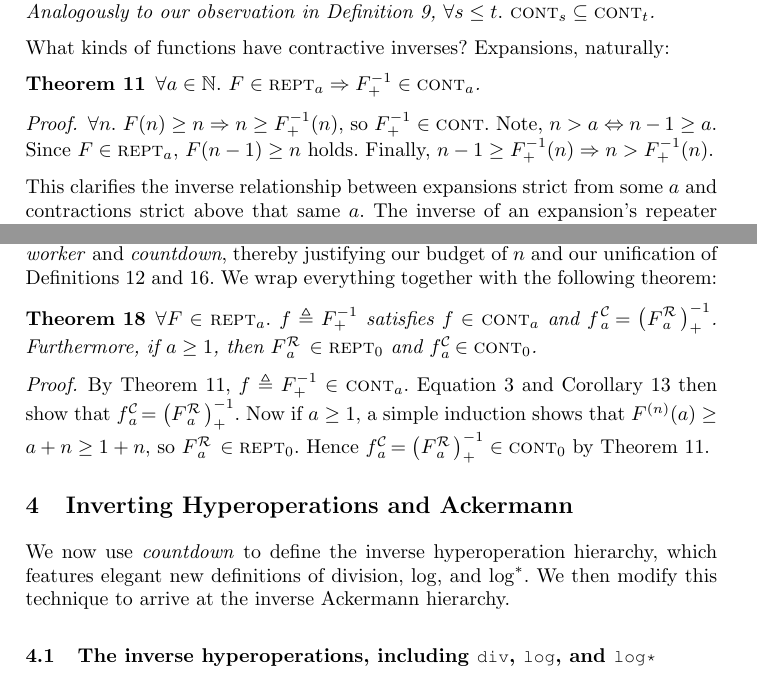
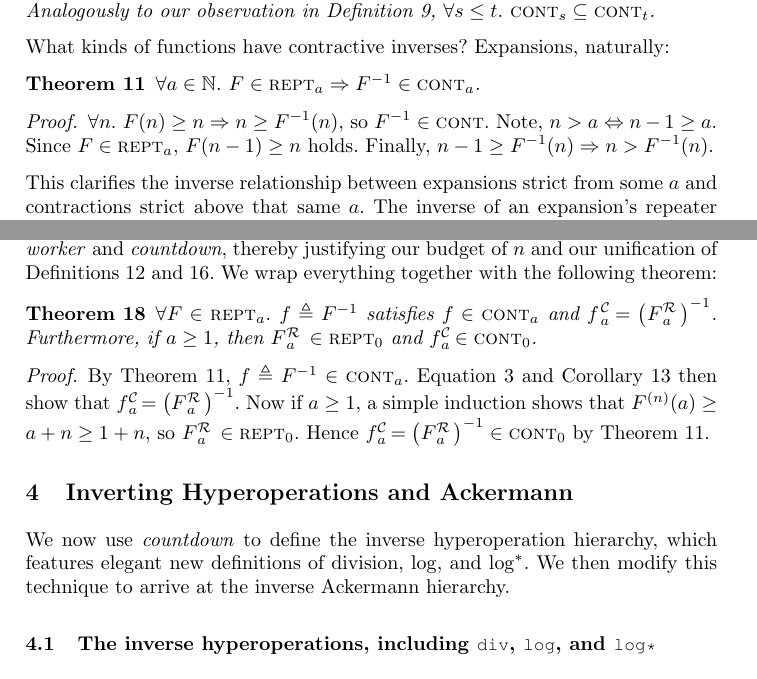
Before and after one commit to anshumanmohan/inv-ack, a LaTeX thesis (paper-aplas/inv-ack.tex, which reads paper-aplas/countdown.tex): two parts of pages 7 and 9 of 28, joined at a grey line, cut so that both start at the same text. Compiled offline with pdfLaTeX.

Commit message:
Stamping out the last of the _+

```diff
--- a/paper-aplas/countdown.tex
+++ b/paper-aplas/countdown.tex
@@ -115,13 +115,13 @@ This only works if each chainlink is strictly less than the previous,
 \end{defn}
 What kinds of functions have contractive inverses? Expansions, naturally:
 \begin{thm} \label{thm: expansion-inv-contraction}
-$\forall a\in \mathbb{N}.~F\in \repeatable_a \Rightarrow F^{-1}_+ \in \contract_a$.
+$\forall a\in \mathbb{N}.~F\in \repeatable_a \Rightarrow F^{-1} \in \contract_a$.
 \end{thm}
 \begin{proof}
-$\forall n.~F(n)\ge n \Rightarrow n \ge F^{-1}_+(n)$, so $F^{-1}_+ \in
+$\forall n.~F(n)\ge n \Rightarrow n \ge F^{-1}(n)$, so $F^{-1} \in
 \contract$. Note, $n > a \iff n-1\ge a$.
 Since $F\in \repeatable_a$, $F(n-1)\ge n$ holds.
-Finally, $n-1\ge F^{-1}_+(n) \Rightarrow n > F^{-1}_+(n)$.
+Finally, $n-1\ge F^{-1}(n) \Rightarrow n > F^{-1}(n)$.
 \end{proof}
 This clarifies the inverse relationship between expansions strict from some $a$ and contractions strict above that same $a$. The inverse of an expansion's
 repeater exists, and can be built from the expansion's inverse.
@@ -332,11 +332,11 @@ and mechanize it
 Theorem~\ref{thm: cdt-repeat} and (\ref{eq: rf-upp-inv}) establish the correctness of the Coq definitions of \emph{countdown worker} and \emph{countdown}, thereby justifying our budget of $n$ and our unification of
 Definitions \ref{defn: informal-countdown} and \ref{defn: countdown}. We wrap everything together with the following theorem:
 \begin{thm} \label{thm: cdt-inv-rf}
-	$\forall F\in \repeatable_a.~f\triangleq F^{-1}_+$ satisfies $f \in \contract_{a}$ and $\displaystyle \cdt{f}{a} \ = \left(\rf{F}{a}\ \right)^{-1}_+$. Furthermore, if $a\ge 1$, then $\rf{F}{a}\ \in \repeatable_0$ and $\cdt{f}{a}\ \in \contract_0$.
+	$\forall F\in \repeatable_a.~f\triangleq F^{-1}$ satisfies $f \in \contract_{a}$ and $\displaystyle \cdt{f}{a} \ = \left(\rf{F}{a}\ \right)^{-1}$. Furthermore, if $a\ge 1$, then $\rf{F}{a}\ \in \repeatable_0$ and $\cdt{f}{a}\ \in \contract_0$.
 \end{thm}
 \begin{proof}
-	By Theorem~\ref{thm: expansion-inv-contraction}, $f\triangleq F^{-1}_+ \in \contract_a$.
+	By Theorem~\ref{thm: expansion-inv-contraction}, $f\triangleq F^{-1} \in \contract_a$.
 	Equation \ref{eq: rf-upp-inv} and Corollary~\ref{col: cdt-repeat}
-	then show that $\cdt{f}{a}\ = \left(\rf{F}{a}\ \right)^{-1}_+$.
-	Now if $a\ge 1$, a simple induction shows that $F^{(n)}(a)\ge a + n\ge 1 + n$, so $\rf{F}{a}\ \in \repeatable_0$. Hence $\cdt{f}{a} \ = \left(\rf{F}{a}\ \right)^{-1}_+ \in \contract_0$ by Theorem~\ref{thm: expansion-inv-contraction}.
+	then show that $\cdt{f}{a}\ = \left(\rf{F}{a}\ \right)^{-1}$.
+	Now if $a\ge 1$, a simple induction shows that $F^{(n)}(a)\ge a + n\ge 1 + n$, so $\rf{F}{a}\ \in \repeatable_0$. Hence $\cdt{f}{a} \ = \left(\rf{F}{a}\ \right)^{-1} \in \contract_0$ by Theorem~\ref{thm: expansion-inv-contraction}.
 \end{proof}
```
